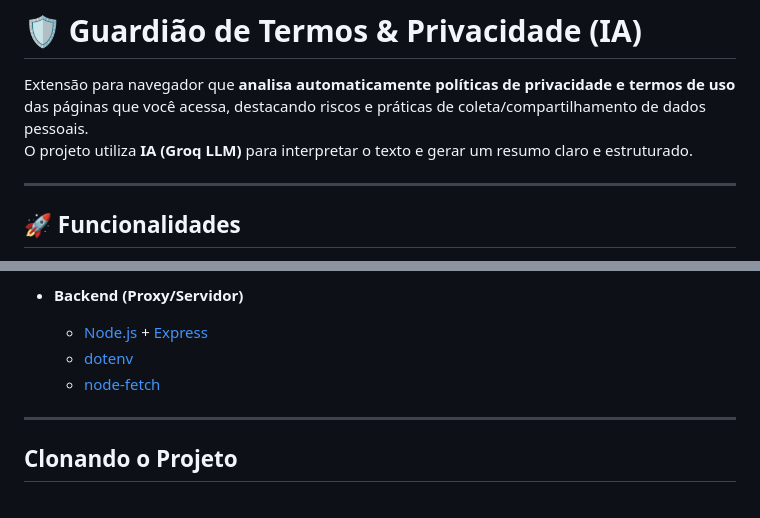
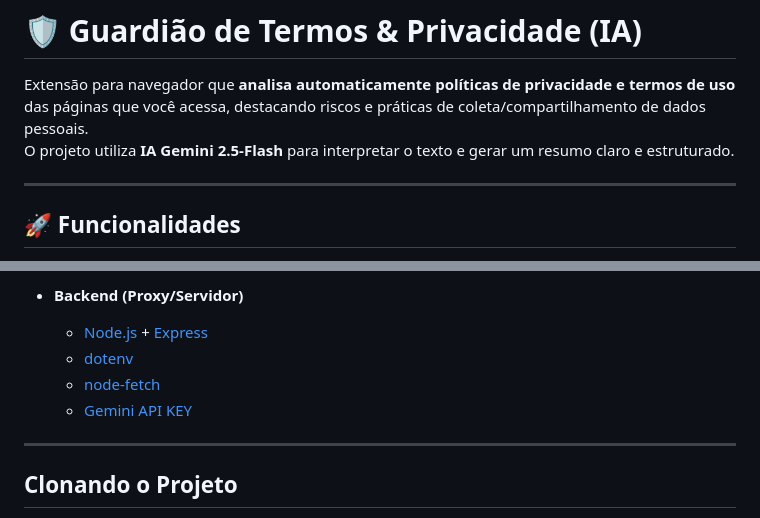
Before and after one commit to JoaoVitorBerger/Analisador-de-pol-ticas, a Markdown page: README.md, 2 parts joined by grey strips. Drawn GitHub-style.

Commit message:
Versao sem limite de tokens com Gemini-2.5-flash

```diff
--- a/README.md
+++ b/README.md
@@ -1,7 +1,7 @@
 # 🛡️ Guardião de Termos & Privacidade (IA)
 
 Extensão para navegador que **analisa automaticamente políticas de privacidade e termos de uso** das páginas que você acessa, destacando riscos e práticas de coleta/compartilhamento de dados pessoais.
-O projeto utiliza **IA (Groq LLM)** para interpretar o texto e gerar um resumo claro e estruturado.
+O projeto utiliza **IA Gemini 2.5-Flash** para interpretar o texto e gerar um resumo claro e estruturado.
 
 ---
 
@@ -29,6 +29,7 @@ O projeto utiliza **IA (Groq LLM)** para interpretar o texto e gerar um resumo c
   - [Node.js](https://nodejs.org/) + [Express](https://expressjs.com/)
   - [dotenv](https://www.npmjs.com/package/dotenv)
   - [node-fetch](https://www.npmjs.com/package/node-fetch)
+  - [Gemini API KEY](https://aistudio.google.com/api-keys)
 
 ---
 
```
